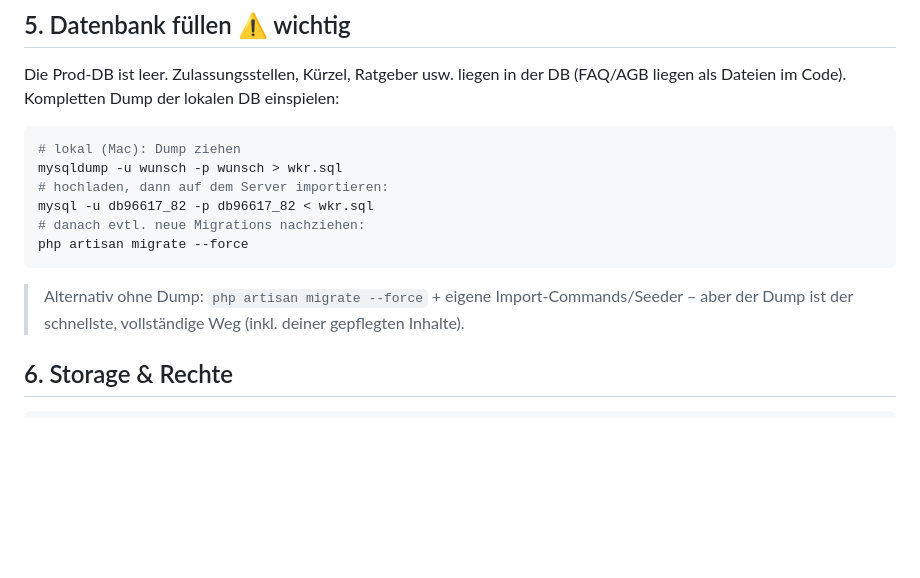
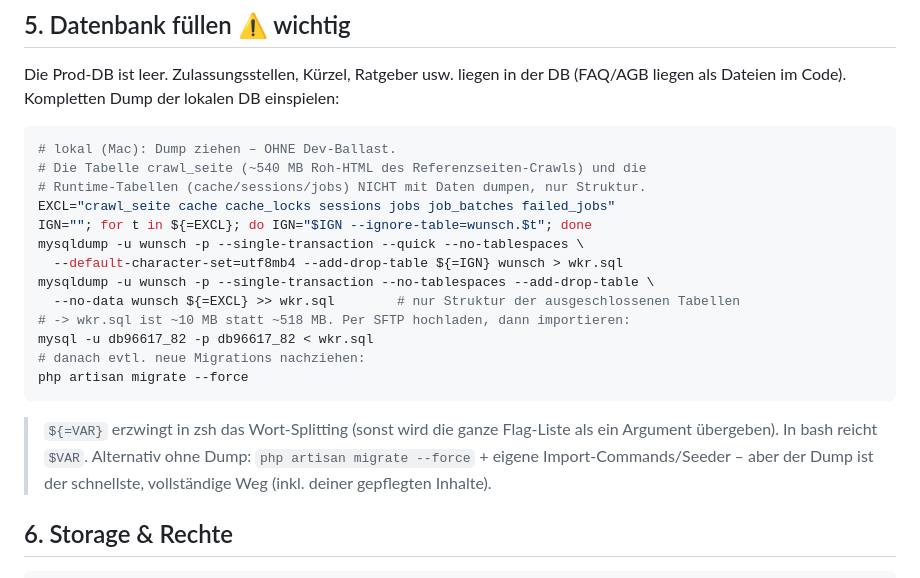
Before and after one commit to pmerhi/wkz, a Markdown page: docs/deploy-domainfactory.md, the part around the change. Rendered like a GitHub page; blank space fills up the shorter version.

Commit message:
docs: Deploy-Dump ohne crawl_seite/Runtime-Tabellen (10MB statt 518MB)
Co-Authored-By: Claude Opus 4.8 (1M context) <noreply@anthropic.com>

````diff
--- a/docs/deploy-domainfactory.md
+++ b/docs/deploy-domainfactory.md
@@ -45,13 +45,22 @@ npm ci && npm run build
 Die Prod-DB ist leer. Zulassungsstellen, Kürzel, Ratgeber usw. liegen in der DB
 (FAQ/AGB liegen als Dateien im Code). Kompletten Dump der lokalen DB einspielen:
 ```bash
-# lokal (Mac): Dump ziehen
-mysqldump -u wunsch -p wunsch > wkr.sql
-# hochladen, dann auf dem Server importieren:
+# lokal (Mac): Dump ziehen – OHNE Dev-Ballast.
+# Die Tabelle crawl_seite (~540 MB Roh-HTML des Referenzseiten-Crawls) und die
+# Runtime-Tabellen (cache/sessions/jobs) NICHT mit Daten dumpen, nur Struktur.
+EXCL="crawl_seite cache cache_locks sessions jobs job_batches failed_jobs"
+IGN=""; for t in ${=EXCL}; do IGN="$IGN --ignore-table=wunsch.$t"; done
+mysqldump -u wunsch -p --single-transaction --quick --no-tablespaces \
+  --default-character-set=utf8mb4 --add-drop-table ${=IGN} wunsch > wkr.sql
+mysqldump -u wunsch -p --single-transaction --no-tablespaces --add-drop-table \
+  --no-data wunsch ${=EXCL} >> wkr.sql        # nur Struktur der ausgeschlossenen Tabellen
+# -> wkr.sql ist ~10 MB statt ~518 MB. Per SFTP hochladen, dann importieren:
 mysql -u db96617_82 -p db96617_82 < wkr.sql
 # danach evtl. neue Migrations nachziehen:
 php artisan migrate --force
 ```
+> `${=VAR}` erzwingt in zsh das Wort-Splitting (sonst wird die ganze Flag-Liste als ein
+> Argument übergeben). In bash reicht `$VAR`.
 > Alternativ ohne Dump: `php artisan migrate --force` + eigene Import-Commands/Seeder –
 > aber der Dump ist der schnellste, vollständige Weg (inkl. deiner gepflegten Inhalte).
 
````
